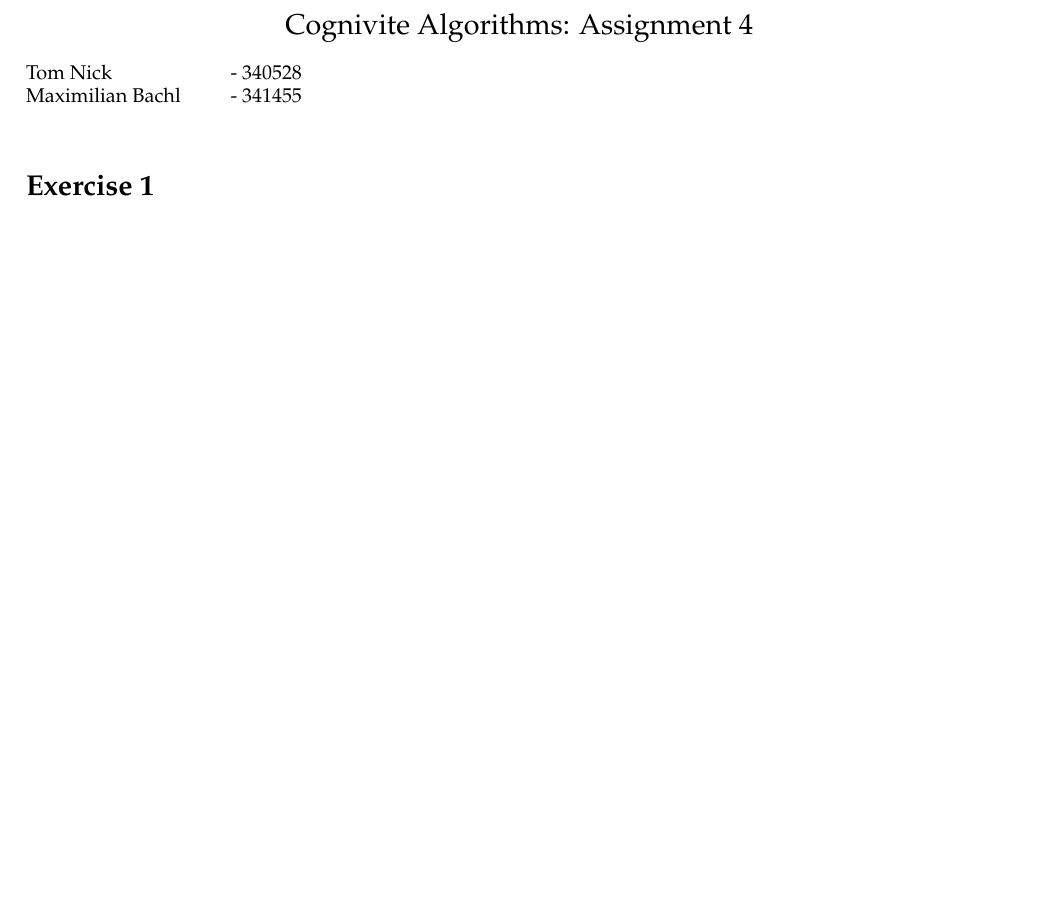
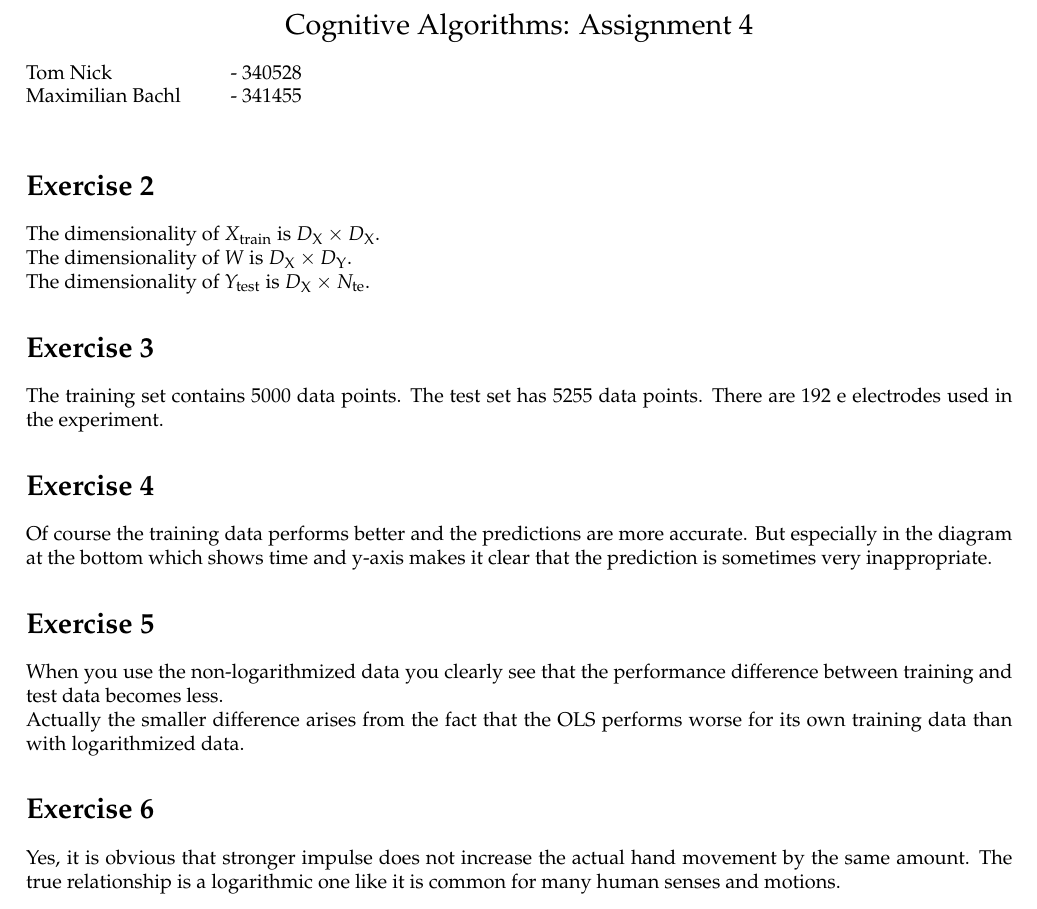
Before and after one commit to TN1ck/cognitive-algorithms, a LaTeX problem sheet (ha4/homework_4.tex): part of the page, cut so that both start at the same text, the shorter picture padded with empty space. Compiled offline with pdfLaTeX.

Commit message:
Uploaded first draft of homework. Please review, maybe not totally correct.

```diff
--- a/ha4/homework_4.tex
+++ b/ha4/homework_4.tex
@@ -33,13 +33,36 @@ top=2.0cm, bottom=2.0cm]{geometry}
 
 \begin{document}
 \begin{center}
-\Large{Cognivite Algorithms: Assignment 4} \\
+\Large{Cognitive Algorithms: Assignment 4} \\
 \end{center}
 \begin{tabbing}
 Tom Nick \hspace{2cm}\= - 340528\\
 Maximilian Bachl \> - 341455 \\
 \end{tabbing}
 
-\section*{Exercise 1}
+\section*{Exercise 2}
+
+The dimensionality of $X_\textrm{train}$ is $D_\textrm{X} \times D_\textrm{X}$.\\
+The dimensionality of $W$ is $D_\textrm{X} \times D_\textrm{Y}$.\\
+The dimensionality of $Y_\textrm{test}$ is $D_\textrm{X} \times N_\textrm{te}$.
+
+\section*{Exercise 3}
+
+The training set contains 5000 data points. The test set has 5255 data points. There are 192 e
+electrodes used in the experiment.
+
+\section*{Exercise 4}
+
+Of course the training data performs better and the predictions are more accurate. But especially in the diagram at the bottom which shows time and y-axis makes it clear that the prediction is sometimes very inappropriate.
+
+\section*{Exercise 5}
+
+When you use the non-logarithmized data you clearly see that the performance difference between training and test data becomes less.
+
+Actually the smaller difference arises from the fact that the OLS performs worse for its own training data than with logarithmized data.
+
+\section*{Exercise 6}
+
+Yes, it is obvious that stronger impulse does not increase the actual hand movement by the same amount. The true relationship is a logarithmic one like it is common for many human senses and motions.
 
 \end{document}
```
Also changed, not shown: ha4/assignment_4.pdf, ha4/homework_4.pdf, 1 other file.
